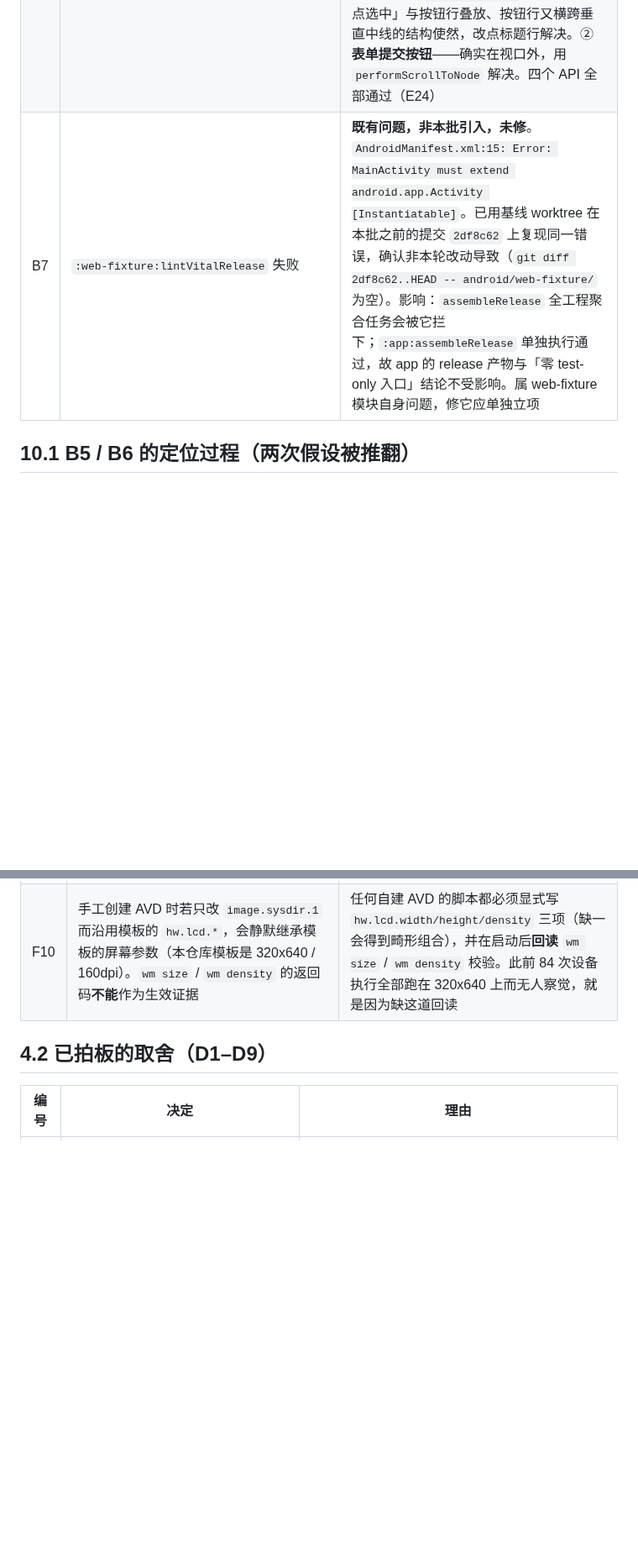
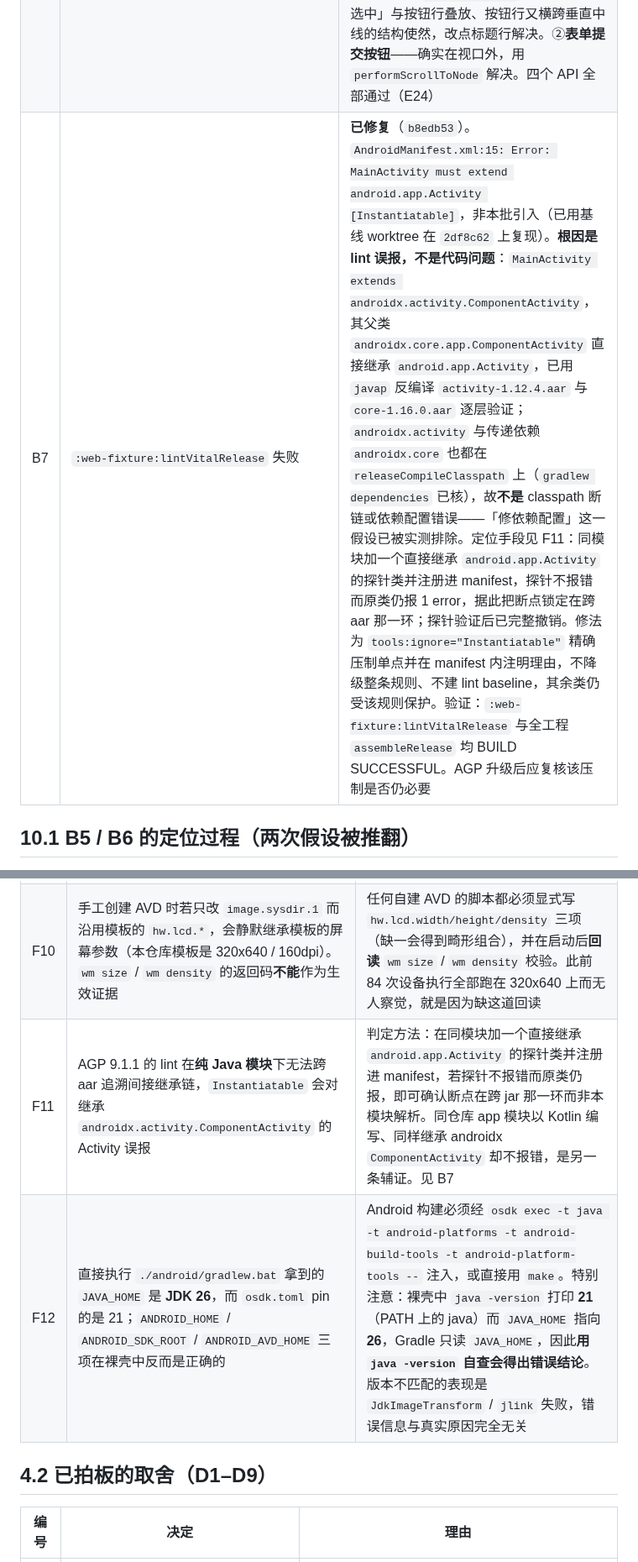
Before and after one commit to lejunyang/ai-auto-android, a Markdown page: docs/action-surface-tasks.md, 2 parts joined by grey strips. Shown at 84% size. Drawn GitHub-style; blank space fills up the shorter version.

Commit message:
docs(action-surface): record the B7 lint false-positive fix and toolchain facts

```diff
--- a/docs/action-surface-tasks.md
+++ b/docs/action-surface-tasks.md
@@ -123,7 +123,7 @@ Android 单测 408 项、`lintDebug`、`assembleDebug` 通过；
 | B4 | `CLEAR_FOCUS` 被平台拒绝 | **未完成**。拒绝方式是 `ACTION_FAILED` 而非 `ACTION_NOT_SUPPORTED`，即节点声明了该动作但 View 的 `performAccessibilityAction` 返回 false。已排除「无焦点可清」：用 `uiautomator dump` 确认 `focused=false` 后补上 FOCUS 前置，行为不变。影响：无法主动清除输入焦点；变通做法是聚焦另一个节点。已在设备测试中断言其失败，若将来平台行为变化会被测试发现 |
 | B5 | `MainActivityLaunchModeInstrumentedTest` 在 API 35 失败 | **已修复**（`03a49cc`）。报错写作 `Failed to inject touch input`，看起来像触摸注入与 API 35 不兼容——**这个表述把人带偏了**。完整堆栈的 `Reason` 是「找不到满足 `Text contains '录制操作'` 的节点」：注入从未发生，失败在查找阶段。真因是首页为 `LazyColumn`，「录制操作」在第 6 个 item，320x640 上落在首屏之外，而 Lazy 列表**不组合**屏外内容，节点因此根本不存在。API 30/33/34 通过不是因为注入能力更好，而是可用高度不同、该 item 恰好进了首屏。修法用 `performScrollToNode` 而非固定坐标或放宽断言，使用例与屏幕高度、字体缩放、edge-to-edge 压缩解耦。四个 API 全部通过（E24） |
 | B6 | `RecordingEditorScreenInstrumentedTest` 四个 API 一致失败 | **已修复**（`47ea099`）。有两个叠加的失败点，原因不同、修法也不同：①**步骤卡片**——`performClick` 默认点节点中心，而卡片中心 `(160,393)` 正好落在内部「停用」按钮 `(156,384,214,424)` 内，点击被子按钮消费，`onSelectStep` 收不到；这不是坐标算错，是 `EditorStepCard` 把「整卡可点选中」与按钮行叠放、按钮行又横跨垂直中线的结构使然，改点标题行解决。②**表单提交按钮**——确实在视口外，用 `performScrollToNode` 解决。四个 API 全部通过（E24） |
-| B7 | `:web-fixture:lintVitalRelease` 失败 | **既有问题，非本批引入，未修**。`AndroidManifest.xml:15: Error: MainActivity must extend android.app.Activity [Instantiatable]`。已用基线 worktree 在本批之前的提交 `2df8c62` 上复现同一错误，确认非本轮改动导致（`git diff 2df8c62..HEAD -- android/web-fixture/` 为空）。影响：`assembleRelease` 全工程聚合任务会被它拦下；`:app:assembleRelease` 单独执行通过，故 app 的 release 产物与「零 test-only 入口」结论不受影响。属 web-fixture 模块自身问题，修它应单独立项 |
+| B7 | `:web-fixture:lintVitalRelease` 失败 | **已修复**（`b8edb53`）。`AndroidManifest.xml:15: Error: MainActivity must extend android.app.Activity [Instantiatable]`，非本批引入（已用基线 worktree 在 `2df8c62` 上复现）。**根因是 lint 误报，不是代码问题**：`MainActivity extends androidx.activity.ComponentActivity`，其父类 `androidx.core.app.ComponentActivity` 直接继承 `android.app.Activity`，已用 `javap` 反编译 `activity-1.12.4.aar` 与 `core-1.16.0.aar` 逐层验证；`androidx.activity` 与传递依赖 `androidx.core` 也都在 `releaseCompileClasspath` 上（`gradlew dependencies` 已核），故**不是** classpath 断链或依赖配置错误——「修依赖配置」这一假设已被实测排除。定位手段见 F11：同模块加一个直接继承 `android.app.Activity` 的探针类并注册进 manifest，探针不报错而原类仍报 1 error，据此把断点锁定在跨 aar 那一环；探针验证后已完整撤销。修法为 `tools:ignore="Instantiatable"` 精确压制单点并在 manifest 内注明理由，不降级整条规则、不建 lint baseline，其余类仍受该规则保护。验证：`:web-fixture:lintVitalRelease` 与全工程 `assembleRelease` 均 BUILD SUCCESSFUL。AGP 升级后应复核该压制是否仍必要 |
 
 ## 10.1 B5 / B6 的定位过程（两次假设被推翻）
 
@@ -223,6 +223,8 @@ A11 → A12 → A13 → A14 → A15 → A16 → A17。
 | F8 | 重装 APK 会把包置为 `enabled=0` 并重置 `accessibility_enabled`，服务进入半禁用状态而出现在 `Crashed services` | 每次重装后必须 `pm enable <pkg>` 再重写 secure 设置，且以 `dumpsys accessibility` 的 `Bound services` 非空为就绪判据——写 settings 只是改字符串，bind 是异步结果 |
 | F9 | Compose 测试的 `performClick` 点的是**节点中心**；若被测节点自身可点、内部又有子按钮横跨其垂直中线，点击会被子按钮消费而外层回调收不到。实测：卡片 `(16,338,304,448)` 中心 `(160,393)` 落在子按钮 `(156,384,214,424)` 内 | 「整块可点 + 内部按钮行」这种布局，测试必须显式指定点击位置（如标题行）而非依赖默认中心。另：`Failed to inject touch input` 的报错文案会把人引向"注入不兼容"，实际失败常在**查找阶段**——必须读 `Reason` 子句。Lazy 列表不组合屏外内容，节点会直接不存在；`verticalScroll` 则节点存在但在视口外，两者现象相似而修法不同 |
 | F10 | 手工创建 AVD 时若只改 `image.sysdir.1` 而沿用模板的 `hw.lcd.*`，会静默继承模板的屏幕参数（本仓库模板是 320x640 / 160dpi）。`wm size` / `wm density` 的返回码**不能**作为生效证据 | 任何自建 AVD 的脚本都必须显式写 `hw.lcd.width/height/density` 三项（缺一会得到畸形组合），并在启动后**回读** `wm size` / `wm density` 校验。此前 84 次设备执行全部跑在 320x640 上而无人察觉，就是因为缺这道回读 |
+| F11 | AGP 9.1.1 的 lint 在**纯 Java 模块**下无法跨 aar 追溯间接继承链，`Instantiatable` 会对继承 `androidx.activity.ComponentActivity` 的 Activity 误报 | 判定方法：在同模块加一个直接继承 `android.app.Activity` 的探针类并注册进 manifest，若探针不报错而原类仍报，即可确认断点在跨 jar 那一环而非本模块解析。同仓库 app 模块以 Kotlin 编写、同样继承 androidx `ComponentActivity` 却不报错，是另一条辅证。见 B7 |
+| F12 | 直接执行 `./android/gradlew.bat` 拿到的 `JAVA_HOME` 是 **JDK 26**，而 `osdk.toml` pin 的是 21；`ANDROID_HOME` / `ANDROID_SDK_ROOT` / `ANDROID_AVD_HOME` 三项在裸壳中反而是正确的 | Android 构建必须经 `osdk exec -t java -t android-platforms -t android-build-tools -t android-platform-tools --` 注入，或直接用 `make`。特别注意：裸壳中 `java -version` 打印 **21**（PATH 上的 java）而 `JAVA_HOME` 指向 **26**，Gradle 只读 `JAVA_HOME`，因此**用 `java -version` 自查会得出错误结论**。版本不匹配的表现是 `JdkImageTransform` / `jlink` 失败，错误信息与真实原因完全无关 |
 
 ## 4.2 已拍板的取舍（D1–D9）
 
```
